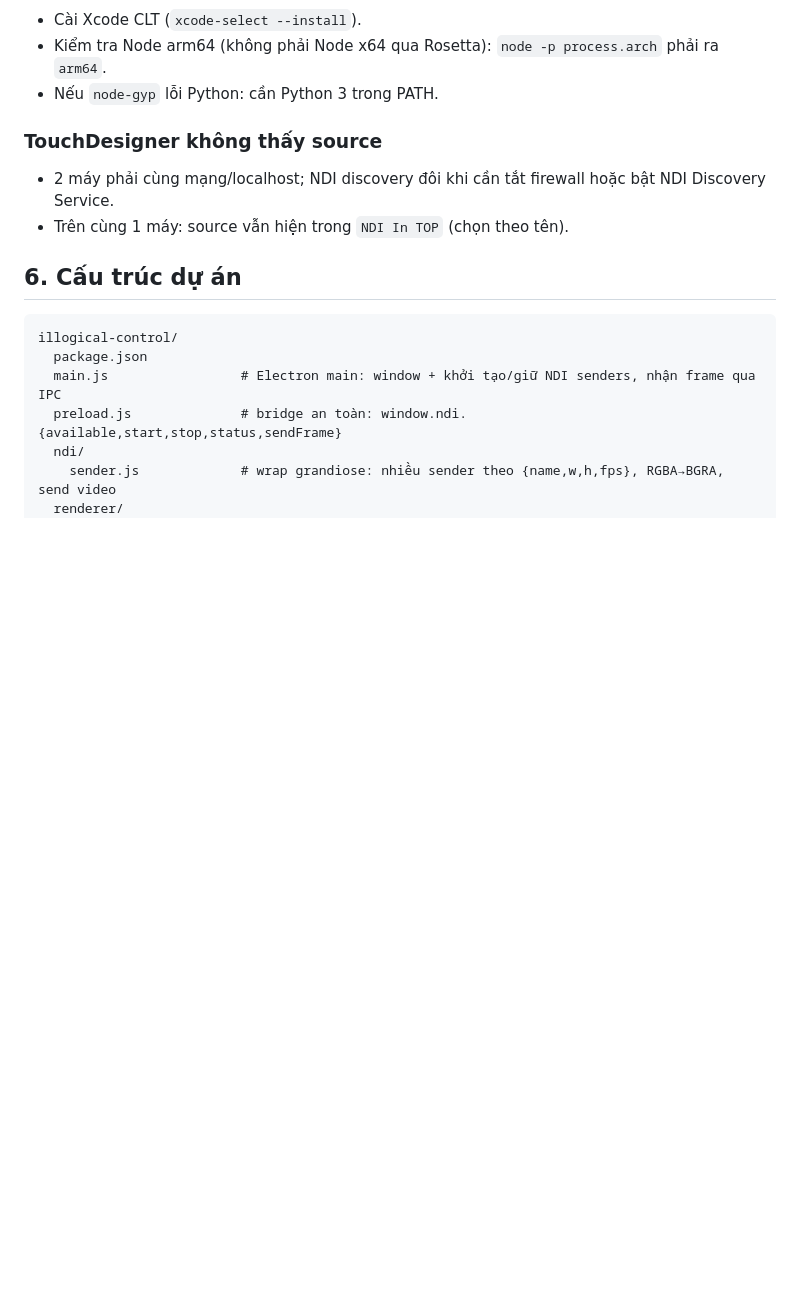
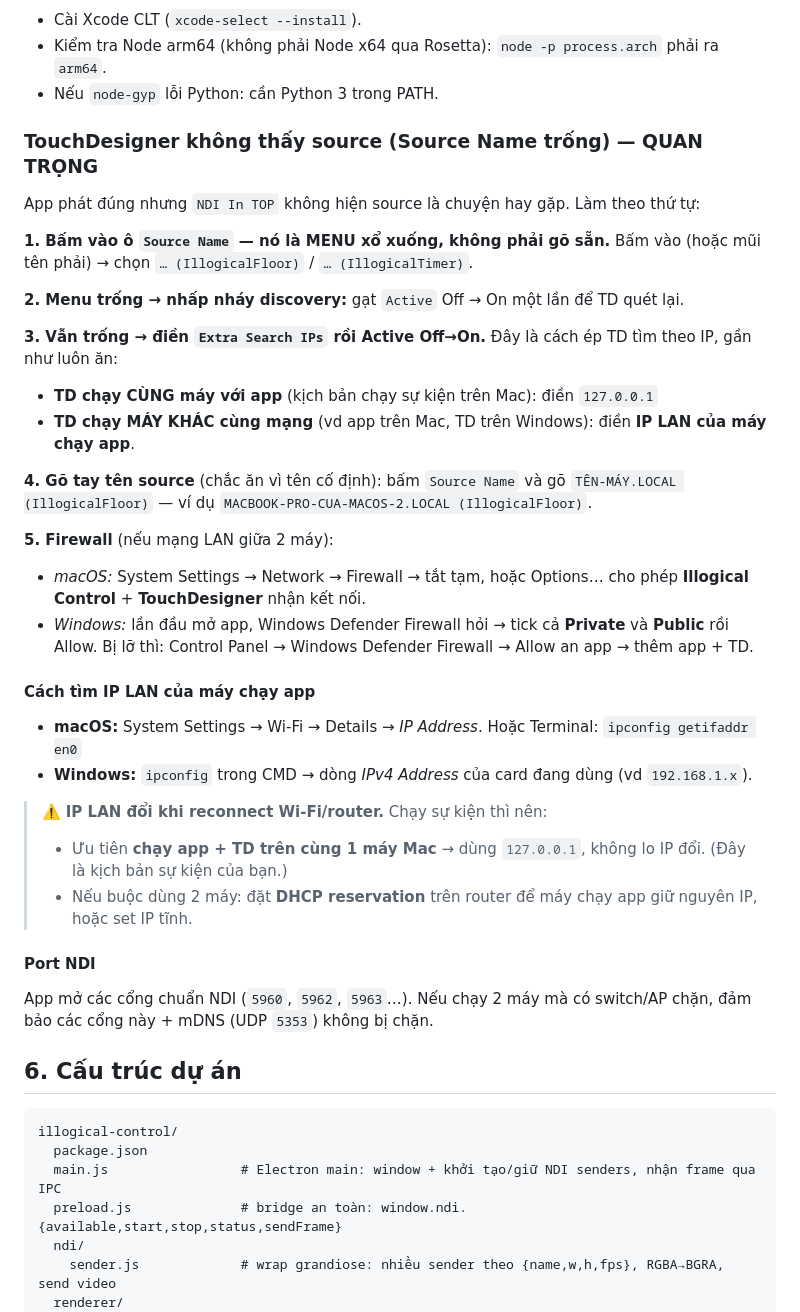
Before and after one commit to leoxi2005/illogical-control, a Markdown page: README.md, the part around the change. Drawn GitHub-style; blank space fills up the shorter version.

Commit message:
docs: thorough NDI discovery guide (Source Name empty) for Mac + Windows
Add step-by-step fix when TouchDesigner's NDI In TOP shows no source:
dropdown menu, Active toggle, Extra Search IPs (127.0.0.1 same machine vs
LAN IP cross-machine), manual source name, firewall notes per OS, how to
find the LAN IP, and DHCP-reservation/static-IP advice. Event runs on Mac
→ recommend single-machine 127.0.0.1.

Co-Authored-By: Claude Opus 4.8 (1M context) <noreply@anthropic.com>

```diff
--- a/README.md
+++ b/README.md
@@ -106,9 +106,37 @@ Native addon NDI phải compile riêng cho từng OS — **không thể cross-bu
 - Kiểm tra Node arm64 (không phải Node x64 qua Rosetta): `node -p process.arch` phải ra `arm64`.
 - Nếu `node-gyp` lỗi Python: cần Python 3 trong PATH.
 
-### TouchDesigner không thấy source
-- 2 máy phải cùng mạng/localhost; NDI discovery đôi khi cần tắt firewall hoặc bật NDI Discovery Service.
-- Trên cùng 1 máy: source vẫn hiện trong `NDI In TOP` (chọn theo tên).
+### TouchDesigner không thấy source (Source Name trống) — QUAN TRỌNG
+
+App phát đúng nhưng `NDI In TOP` không hiện source là chuyện hay gặp. Làm theo thứ tự:
+
+**1. Bấm vào ô `Source Name` — nó là MENU xổ xuống, không phải gõ sẵn.**
+Bấm vào (hoặc mũi tên phải) → chọn `… (IllogicalFloor)` / `… (IllogicalTimer)`.
+
+**2. Menu trống → nhấp nháy discovery:** gạt `Active` Off → On một lần để TD quét lại.
+
+**3. Vẫn trống → điền `Extra Search IPs` rồi Active Off→On.**
+Đây là cách ép TD tìm theo IP, gần như luôn ăn:
+- **TD chạy CÙNG máy với app** (kịch bản chạy sự kiện trên Mac): điền `127.0.0.1`
+- **TD chạy MÁY KHÁC cùng mạng** (vd app trên Mac, TD trên Windows): điền **IP LAN của máy chạy app**.
+
+**4. Gõ tay tên source** (chắc ăn vì tên cố định): bấm `Source Name` và gõ
+`TÊN-MÁY.LOCAL (IllogicalFloor)` — ví dụ `MACBOOK-PRO-CUA-MACOS-2.LOCAL (IllogicalFloor)`.
+
+**5. Firewall** (nếu mạng LAN giữa 2 máy):
+- *macOS:* System Settings → Network → Firewall → tắt tạm, hoặc Options… cho phép **Illogical Control** + **TouchDesigner** nhận kết nối.
+- *Windows:* lần đầu mở app, Windows Defender Firewall hỏi → tick cả **Private** và **Public** rồi Allow. Bị lỡ thì: Control Panel → Windows Defender Firewall → Allow an app → thêm app + TD.
+
+#### Cách tìm IP LAN của máy chạy app
+- **macOS:** System Settings → Wi-Fi → Details → *IP Address*. Hoặc Terminal: `ipconfig getifaddr en0`
+- **Windows:** `ipconfig` trong CMD → dòng *IPv4 Address* của card đang dùng (vd `192.168.1.x`).
+
+> ⚠️ **IP LAN đổi khi reconnect Wi-Fi/router.** Chạy sự kiện thì nên:
+> - Ưu tiên **chạy app + TD trên cùng 1 máy Mac** → dùng `127.0.0.1`, không lo IP đổi. (Đây là kịch bản sự kiện của bạn.)
+> - Nếu buộc dùng 2 máy: đặt **DHCP reservation** trên router để máy chạy app giữ nguyên IP, hoặc set IP tĩnh.
+
+#### Port NDI
+App mở các cổng chuẩn NDI (`5960`, `5962`, `5963`…). Nếu chạy 2 máy mà có switch/AP chặn, đảm bảo các cổng này + mDNS (UDP `5353`) không bị chặn.
 
 ## 6. Cấu trúc dự án
 
```
